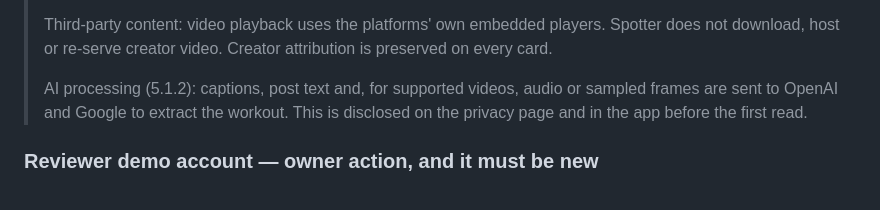
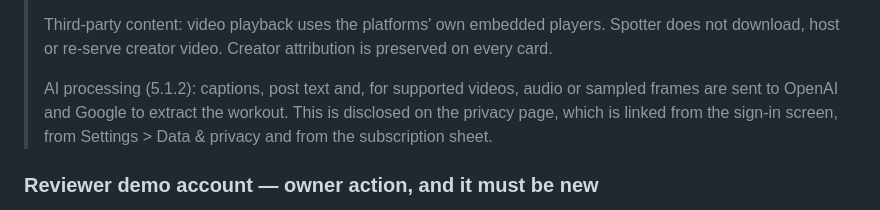
Before and after one commit to SimeonRinkenberger/spotter, a Markdown page: design/gtm/STORE-LISTING.md, the part around the change. Drawn GitHub-style.

Commit message:
GTM ops: privacy label and Data safety answers derived from source, with privacy-page diff
Co-Authored-By: Claude Opus 5 (1M context) <noreply@anthropic.com>

```diff
--- a/design/gtm/STORE-LISTING.md
+++ b/design/gtm/STORE-LISTING.md
@@ -212,8 +212,8 @@ billing party. Verify on a real device before submission.
 > download, host or re-serve creator video. Creator attribution is preserved on every card.
 >
 > AI processing (5.1.2): captions, post text and, for supported videos, audio or sampled frames are
-> sent to OpenAI and Google to extract the workout. This is disclosed on the privacy page and in
-> the app before the first read.
+> sent to OpenAI and Google to extract the workout. This is disclosed on the privacy page, which is
+> linked from the sign-in screen, from Settings > Data & privacy and from the subscription sheet.
 
 ### Reviewer demo account — owner action, and it must be new
 
```
Also changed, not shown: design/gtm/PRIVACY-DECLARATIONS.md (added, +297 -0 lines).
